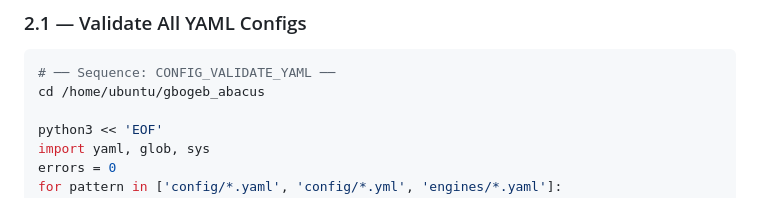
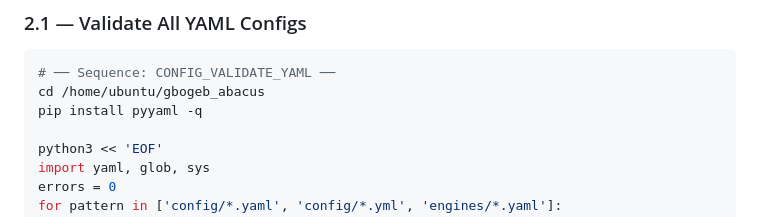
Before and after one commit to GBOGEB/cryogenic-accelerator-workspace, a Markdown page: UBUNTU_MCP_SEQUENCES.md, the part around the change. Rendered like a GitHub page.

````diff
--- a/UBUNTU_MCP_SEQUENCES.md
+++ b/UBUNTU_MCP_SEQUENCES.md
@@ -67,6 +67,7 @@ git config --global user.email  # Expected: gbogeb@users.noreply.github.com
 ```bash
 # ── Sequence: CONFIG_VALIDATE_YAML ──
 cd /home/ubuntu/gbogeb_abacus
+pip install pyyaml -q
 
 python3 << 'EOF'
 import yaml, glob, sys
````
Also changed, not shown: GBOGEB_INTEGRATION_MANIFEST.md (+16 -15 lines).
